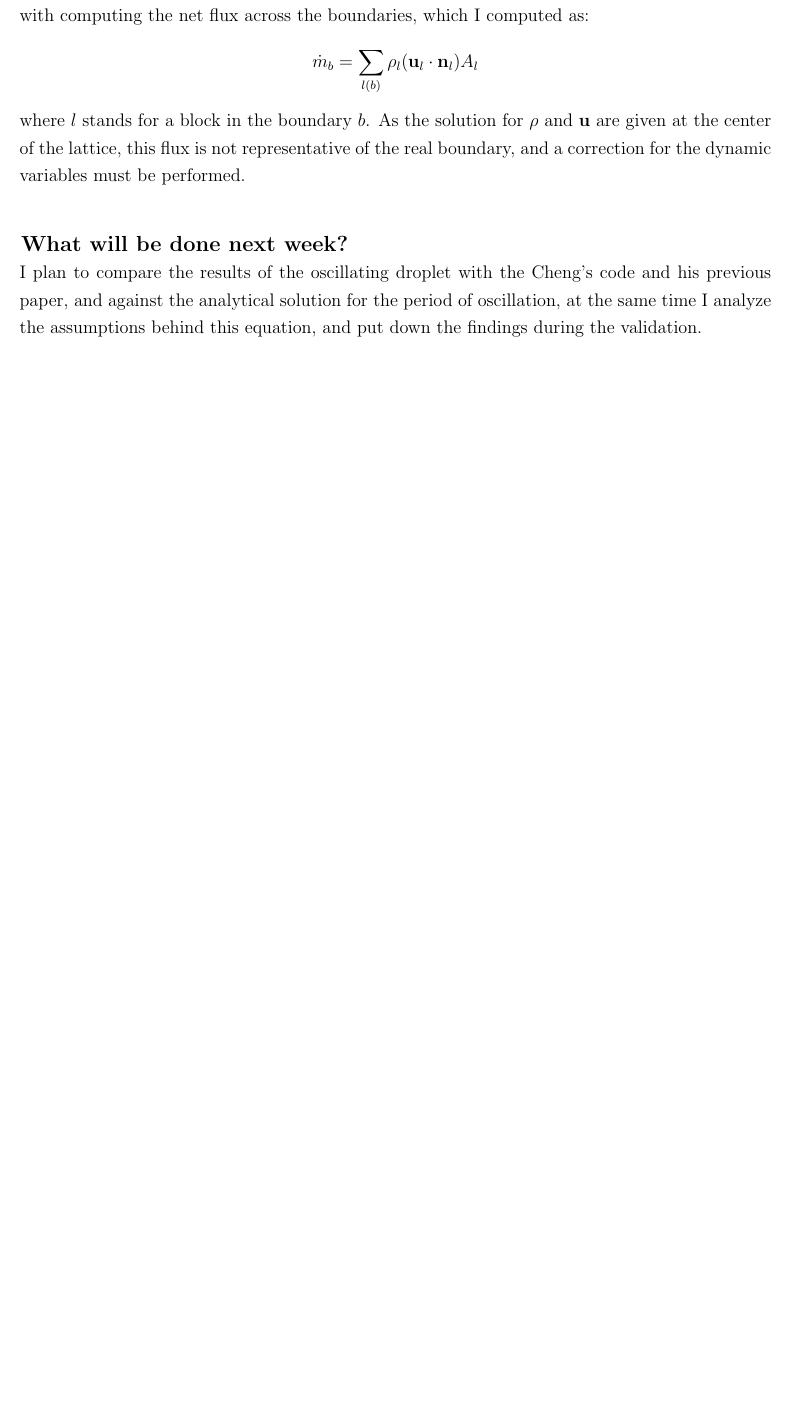
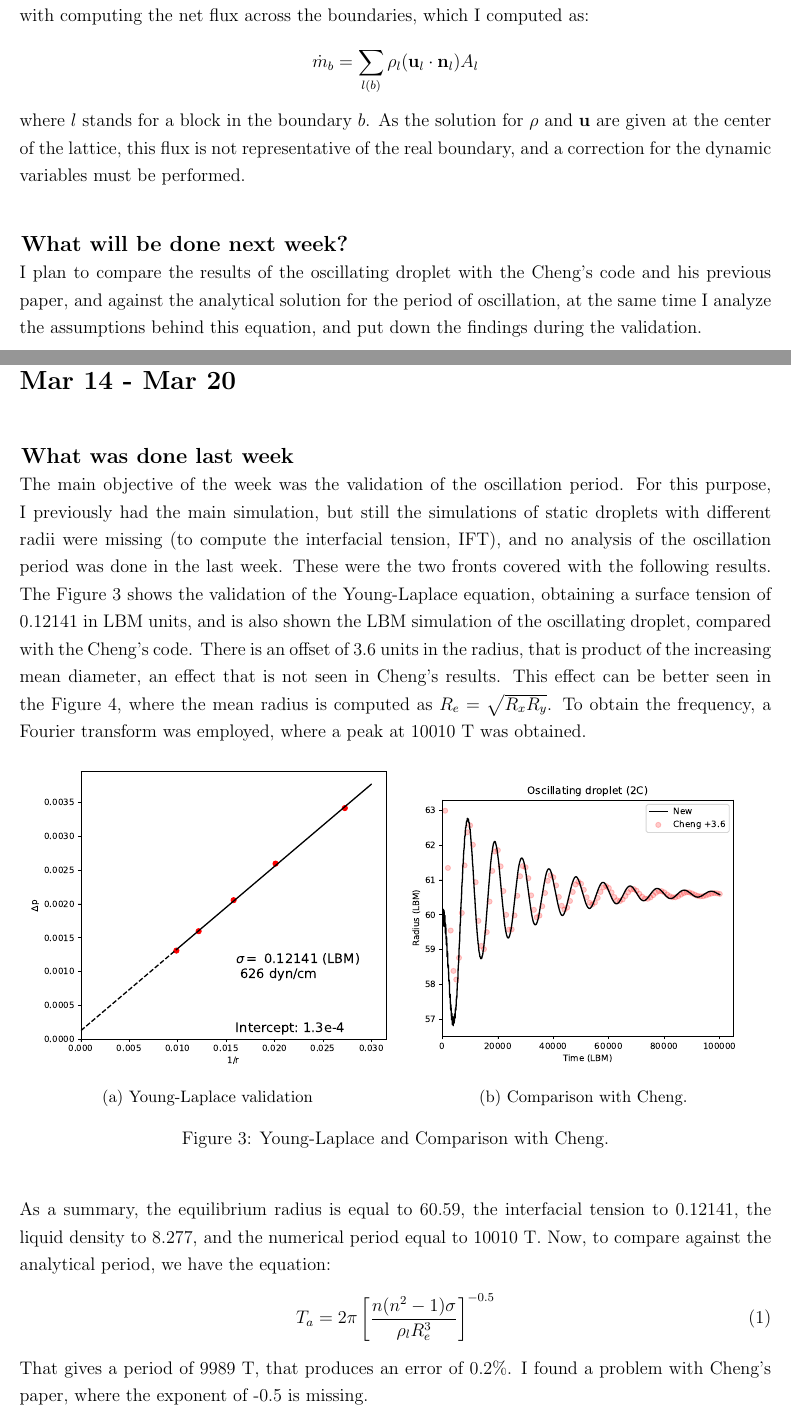
Before and after one commit to nmb6005/meetings, a LaTeX document (mehmaniReports/reports.tex): part of page 9 of 9 before the commit and two parts of pages 9 and 10 of 11 after it, the two joined at a grey line, cut so that both start at the same text, the shorter picture padded with empty space. Compiled offline with pdfLaTeX.

Commit message:
pre weekle meeting

```diff
--- a/mehmaniReports/reports.tex
+++ b/mehmaniReports/reports.tex
@@ -180,4 +180,23 @@
 	\subsection*{What will be done next week?}
 	I plan to compare the results of the oscillating droplet with the Cheng's code and his previous paper, and against the analytical solution for the period of oscillation, at the same time I analyze the assumptions behind this equation, and put down the findings during the validation.
 
+	\pagebreak
+	\section*{Mar 14 - Mar 20}
+	\subsection*{What was done last week}
+	The main objective of the week was the validation of the oscillation period. For this purpose, I previously had the main simulation, but still the simulations of static droplets with different radii were missing (to compute the interfacial tension, IFT), and no analysis of the oscillation period was done in the last week. These were the two fronts covered with the following results. The Figure \ref{fig:laplace} shows the validation of the Young-Laplace equation, obtaining a surface tension of 0.12141 in LBM units, and is also shown the LBM simulation of the oscillating droplet, compared with the Cheng's code. There is an offset of 3.6 units in the radius, that is product of the increasing mean diameter, an effect that is not seen in Cheng's results. This effect can be better seen in the Figure \ref{fig:2cOsc}, where the mean radius is computed as $R_e = \sqrt{R_x R_y}$. To obtain the frequency, a Fourier transform was employed, where a peak at 10010 T was obtained.
+		\begin{figure}[h]
+		\centering
+		\begin{subfigure}{.5\textwidth}
+			\centering
+			\includegraphics[width=1\linewidth]{pics/IFT.pdf}
+			\caption{Young-Laplace validation}
+		\end{subfigure}%
+		\begin{subfigure}{.5\textwidth}
+			\centering
+			\includegraphics[width=1\linewidth]{pics/2cOsc.pdf}
+			\caption{Comparison with Cheng.}
+		\end{subfigure}
+		\caption{Young-Laplace and Comparison with Cheng.}
+		\label{fig:laplace}
+	\end{figure}
 
@@ -183,0 +207,8 @@
+		\label{fig:2cOsc}
+	\end{figure*}
+
+	As a summary, the equilibrium radius is equal to 60.59, the interfacial tension to 0.12141, the liquid density to 8.277, and the numerical period equal to 10010 T. Now, to compare against the analytical period, we have the equation:
+	\begin{equation}
+		T_a = 2 \pi \left[ \frac{n (n^2-1) \sigma}{\rho_l R_e^3} \right]^{-0.5}
+	\end{equation}
+	That gives a period of 9989 T, that produces an error of 0.2\%. I found a problem with Cheng's paper, where the exponent of -0.5 is missing.
```
Also changed, not shown: mehmaniReports/pics/2cOsc.pdf (added), mehmaniReports/pics/2c_deltaP.png (added), mehmaniReports/pics/2c_oscMRT.png (added), mehmaniReports/pics/2c_staticRChange.png (added), mehmaniReports/pics/IFT.pdf (added), mehmaniReports/pics/fourier.pdf (added), mehmaniReports/reports.pdf, weekly/pics/IFT.pdf (added), mehmaniReports/reports.tex (10 more changed lines).
